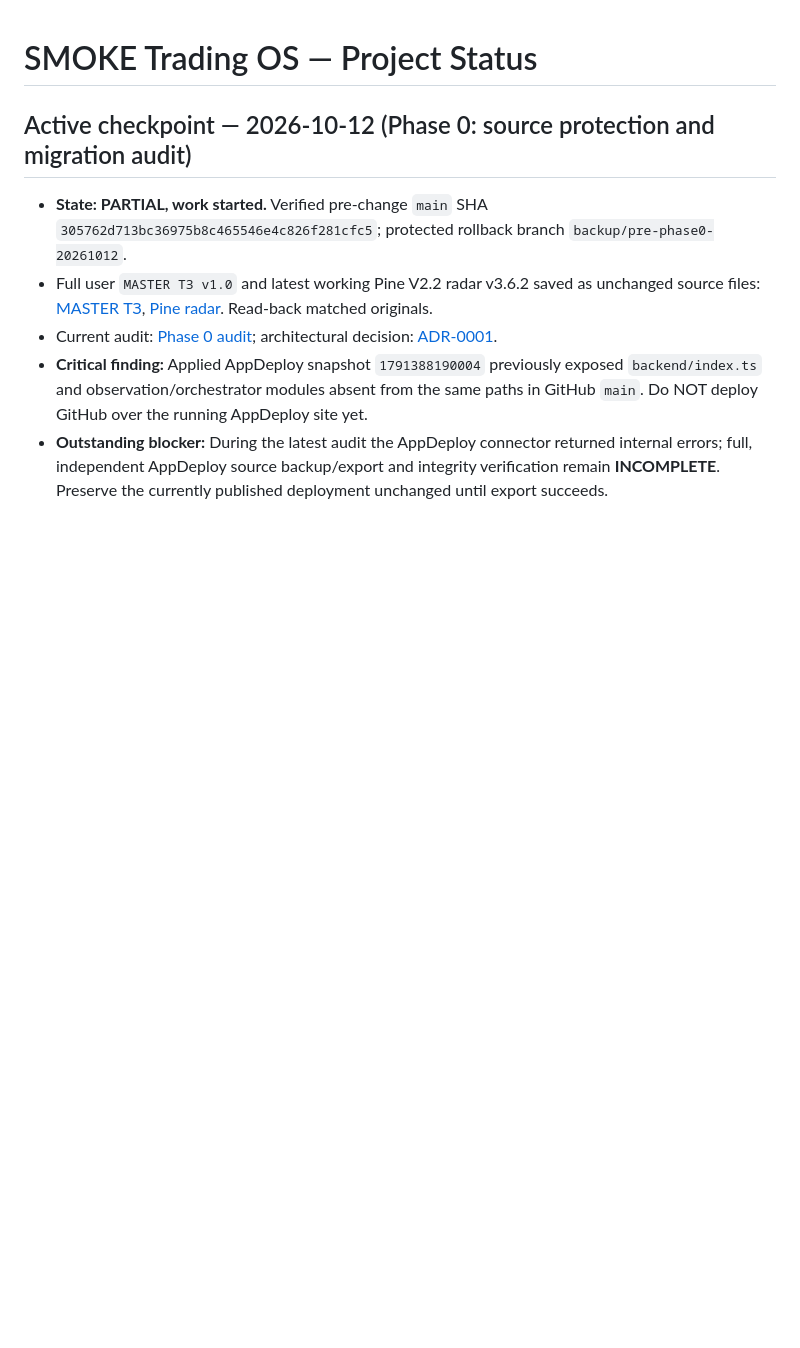
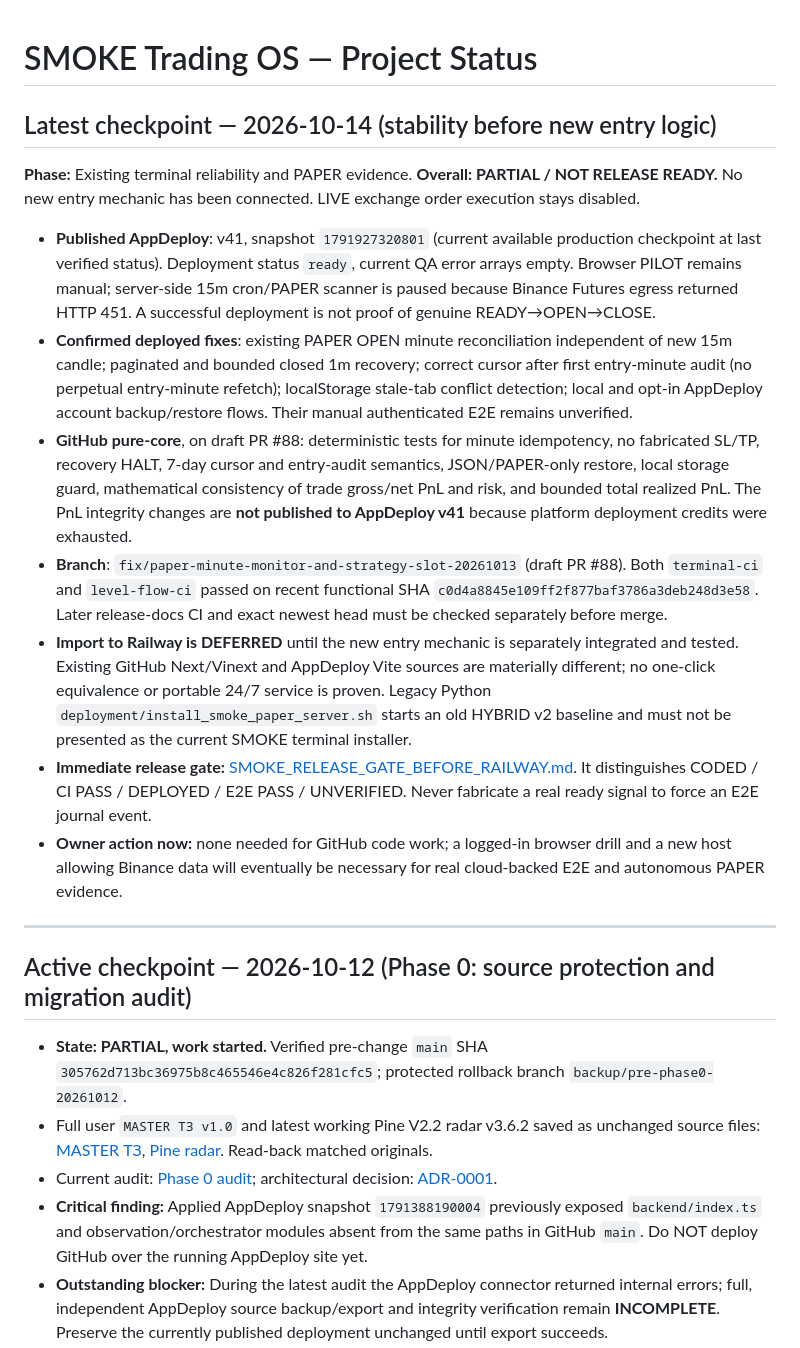
Before and after one commit to SanChi117/smoke-trading-terminal, a Markdown page: PROJECT_STATUS.md, the part around the change. GitHub-like rendering; blank space fills up the shorter version.

Commit message:
docs: update latest SMOKE checkpoint and exact pending pre-import blockers

```diff
--- a/PROJECT_STATUS.md
+++ b/PROJECT_STATUS.md
@@ -1,4 +1,19 @@
 # SMOKE Trading OS — Project Status
+
+## Latest checkpoint — 2026-10-14 (stability before new entry logic)
+
+**Phase:** Existing terminal reliability and PAPER evidence. **Overall: PARTIAL / NOT RELEASE READY.** No new entry mechanic has been connected. LIVE exchange order execution stays disabled.
+
+- **Published AppDeploy**: v41, snapshot `1791927320801` (current available production checkpoint at last verified status). Deployment status `ready`, current QA error arrays empty. Browser PILOT remains manual; server-side 15m cron/PAPER scanner is paused because Binance Futures egress returned HTTP 451. A successful deployment is not proof of genuine READY→OPEN→CLOSE.
+- **Confirmed deployed fixes**: existing PAPER OPEN minute reconciliation independent of new 15m candle; paginated and bounded closed 1m recovery; correct cursor after first entry-minute audit (no perpetual entry-minute refetch); localStorage stale-tab conflict detection; local and opt-in AppDeploy account backup/restore flows. Their manual authenticated E2E remains unverified.
+- **GitHub pure-core**, on draft PR #88: deterministic tests for minute idempotency, no fabricated SL/TP, recovery HALT, 7-day cursor and entry-audit semantics, JSON/PAPER-only restore, local storage guard, mathematical consistency of trade gross/net PnL and risk, and bounded total realized PnL. The PnL integrity changes are **not published to AppDeploy v41** because platform deployment credits were exhausted.
+- **Branch**: `fix/paper-minute-monitor-and-strategy-slot-20261013` (draft PR #88). Both `terminal-ci` and `level-flow-ci` passed on recent functional SHA `c0d4a8845e109ff2f877baf3786a3deb248d3e58`. Later release-docs CI and exact newest head must be checked separately before merge.
+- **Import to Railway is DEFERRED** until the new entry mechanic is separately integrated and tested. Existing GitHub Next/Vinext and AppDeploy Vite sources are materially different; no one-click equivalence or portable 24/7 service is proven. Legacy Python `deployment/install_smoke_paper_server.sh` starts an old HYBRID v2 baseline and must not be presented as the current SMOKE terminal installer.
+- **Immediate release gate:** [SMOKE_RELEASE_GATE_BEFORE_RAILWAY.md](docs/SMOKE_RELEASE_GATE_BEFORE_RAILWAY.md). It distinguishes CODED / CI PASS / DEPLOYED / E2E PASS / UNVERIFIED. Never fabricate a real ready signal to force an E2E journal event.
+- **Owner action now:** none needed for GitHub code work; a logged-in browser drill and a new host allowing Binance data will eventually be necessary for real cloud-backed E2E and autonomous PAPER evidence.
+
+---
+
 
 ## Active checkpoint — 2026-10-12 (Phase 0: source protection and migration audit)
 
```
